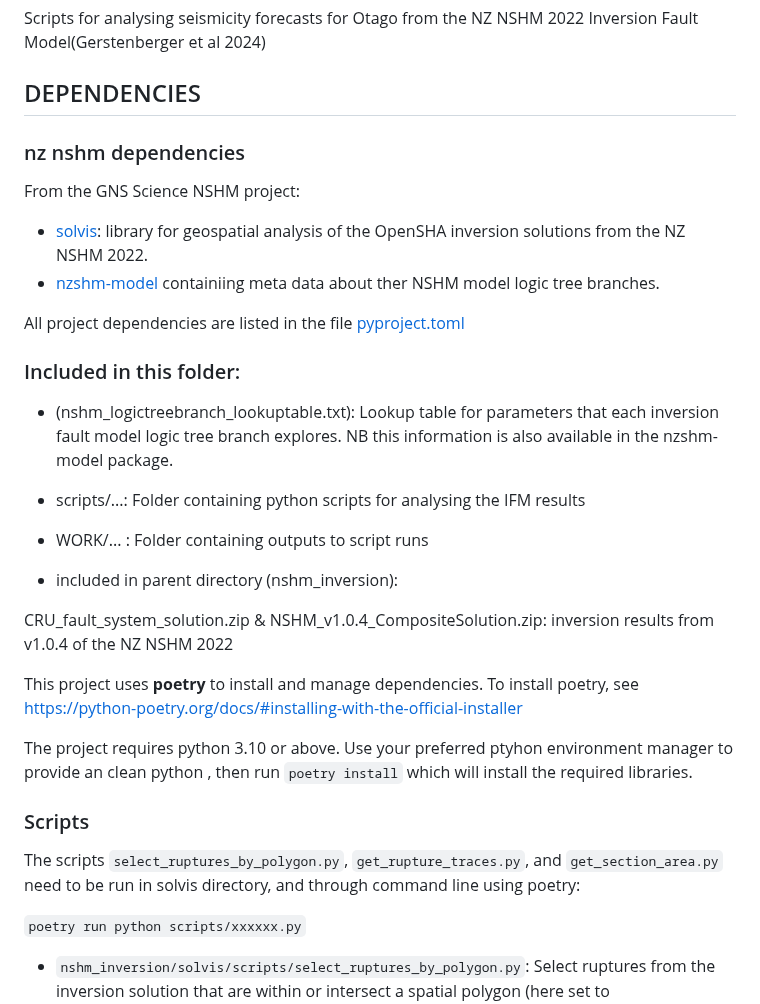
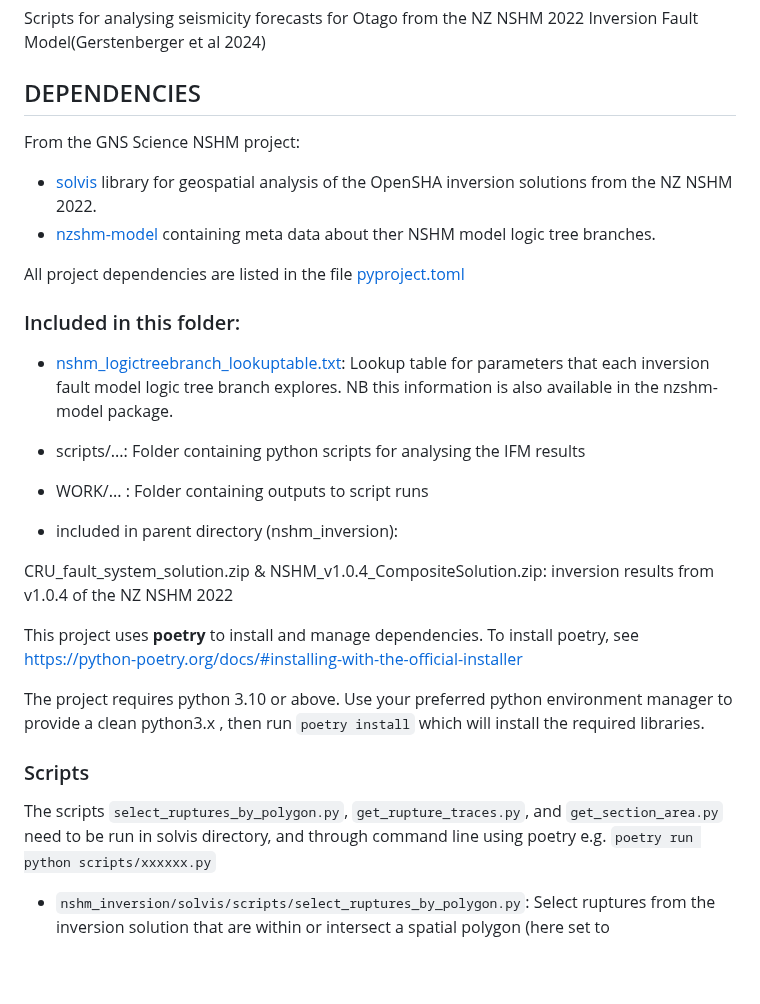
Before and after one commit to jack-williams1/otago_seismicity_rate_modelling, a Markdown page: nshm_inversion/solvis/ReadMe.md, the part around the change. Rendered like a GitHub page; blank space fills up the shorter version.

Commit message:
readme tweaks;

```diff
--- a/nshm_inversion/solvis/ReadMe.md
+++ b/nshm_inversion/solvis/ReadMe.md
@@ -4,18 +4,17 @@ Scripts for analysing seismicity forecasts for Otago from the NZ NSHM 2022 Inver
 
 ## DEPENDENCIES ##
 
-### nz nshm dependencies
 
 From the GNS Science NSHM project:
 
- - [solvis](https://github.com/GNS-Science/solvis/): library for geospatial analysis of the OpenSHA inversion solutions from the NZ NSHM 2022.
- - [nzshm-model](https://github.com/GNS-Science/nzshm-model) containiing meta data about ther NSHM model logic tree branches.
+ - [solvis](https://github.com/GNS-Science/solvis/) library for geospatial analysis of the OpenSHA inversion solutions from the NZ NSHM 2022.
+ - [nzshm-model](https://github.com/GNS-Science/nzshm-model) containing meta data about ther NSHM model logic tree branches.
 
 All project dependencies are listed in the file [pyproject.toml](pyproject.toml)
 
 ### Included in this folder:
 
- - (nshm_logictreebranch_lookuptable.txt): Lookup table for parameters that each inversion fault model logic tree branch explores. NB this information is also available in the nzshm-model package.
+ - [nshm_logictreebranch_lookuptable.txt](nshm_logictreebranch_lookuptable.txt): Lookup table for parameters that each inversion fault model logic tree branch explores. NB this information is also available in the nzshm-model package.
 
  - scripts/...: Folder containing python scripts for analysing the IFM results
 
@@ -28,12 +27,11 @@ CRU_fault_system_solution.zip & NSHM_v1.0.4_CompositeSolution.zip: inversion res
 
 This project uses **poetry** to install and manage dependencies. To install poetry, see https://python-poetry.org/docs/#installing-with-the-official-installer
 
-The project requires python 3.10 or above. Use your preferred ptyhon environment manager to provide an clean python , then run `poetry install` which will install the required libraries.
+The project requires python 3.10 or above. Use your preferred python environment manager to provide a clean python3.x , then run `poetry install` which will install the required libraries.
 
 ### Scripts
 
-The scripts `select_ruptures_by_polygon.py`, `get_rupture_traces.py`, and `get_section_area.py` need to be run in solvis directory, and through command line using poetry:
-
+The scripts `select_ruptures_by_polygon.py`, `get_rupture_traces.py`, and `get_section_area.py` need to be run in solvis directory, and through command line using poetry e.g.
 `poetry run python scripts/xxxxxx.py`
 
 - `nshm_inversion/solvis/scripts/select_ruptures_by_polygon.py`: Select ruptures from the inversion solution that are within or intersect a spatial polygon (here set to 'orb_area_polygon'). Returns .csv file that collates the rupture info. Calculates a down-weighted rupture magnitude based on how many of its sections are within the spatial polygon. Analysis can be done for weighted average of all inversion logic tree branches or individual branches. See 'nshm_logictreebranch_lookuptable.txt' for info on what each branch means. Can also return 'otago_fault_sections.csv' which collates information about the individual ruptures that each section participates in (this is currently commented out). This is necessary for running scripts in nshm_inversion/mfd_analysis
```
